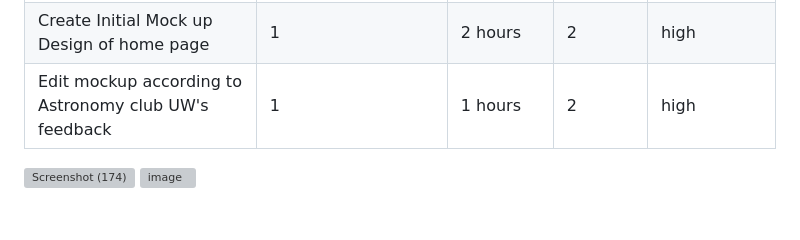
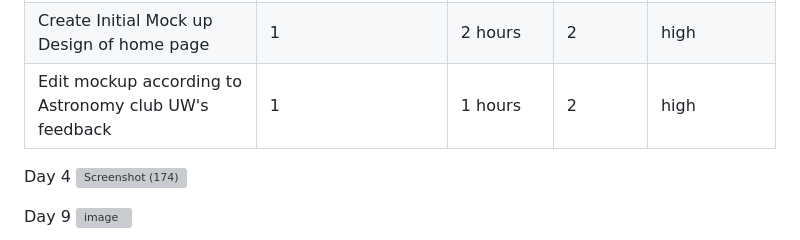
Before and after one commit to jmbartel/AstronomyUW, a Markdown page: README.md, the part around one of its changes. GitHub-like rendering; blank space fills up the shorter version; grey boxes are pictures that could not be loaded.

```diff
--- a/README.md
+++ b/README.md
@@ -24,5 +24,8 @@ https://trello.com/b/iyAugHWF/first-sprint-2-26-3-10 <br>
 | Create Initial Mock up Design of home page | 1 | 2 hours | 2 | high |
 | Edit mockup according to Astronomy club UW's feedback | 1 | 1 hours | 2 | high |
 
+Day 4
 ![Screenshot (174)](https://github.com/jmbartel/AstronomyUW/assets/159830895/a79d6553-01fc-4f50-b0d2-8a6b99717b94)
+
+Day 9
    <img width="480" alt="image" src="https://github.com/jmbartel/AstronomyUW/assets/159830895/463bf7e7-437e-4ceb-8166-82fc91f89f41">
```
Also changed, not shown: other parts of README.md (+4 -0 lines).
